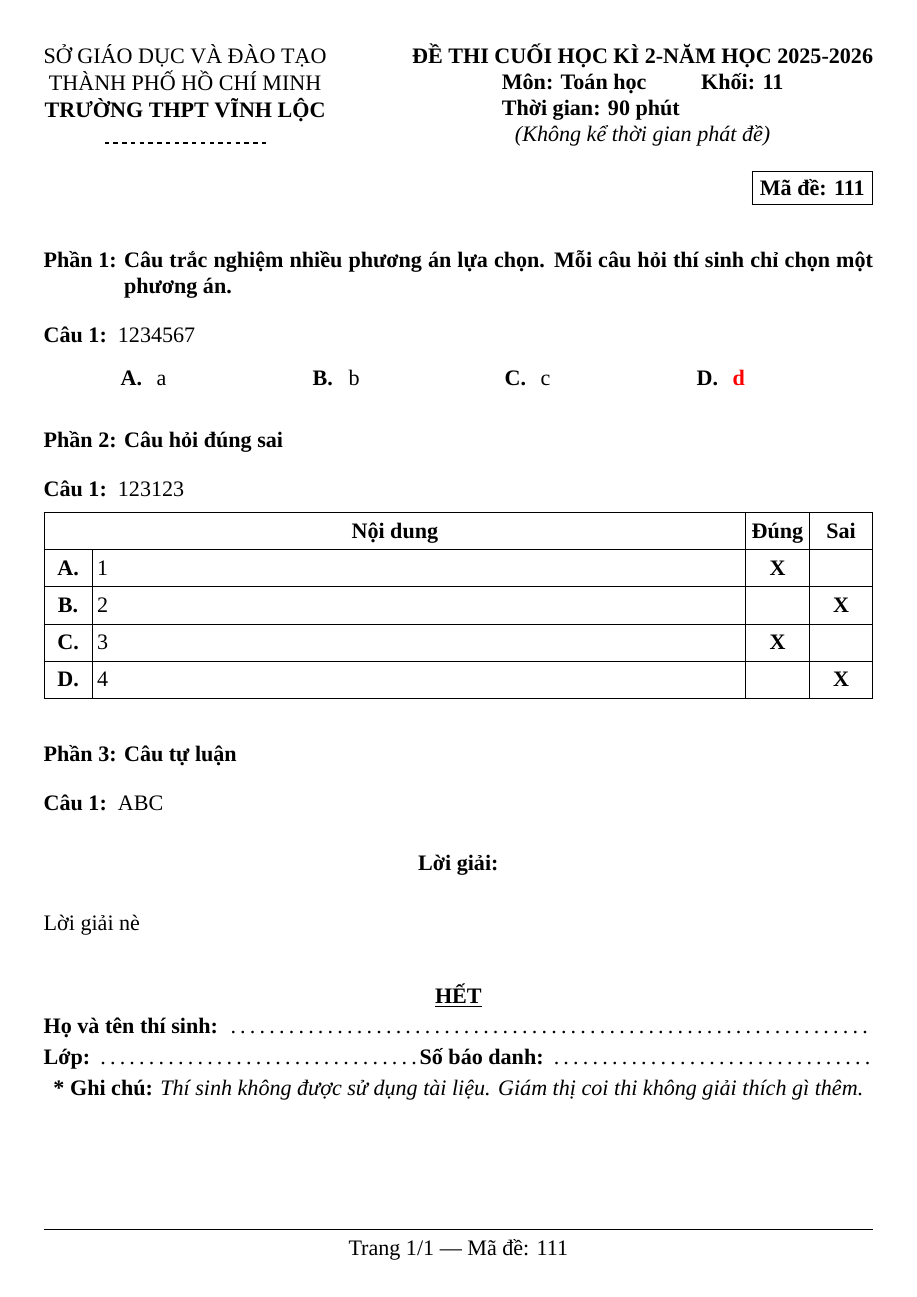
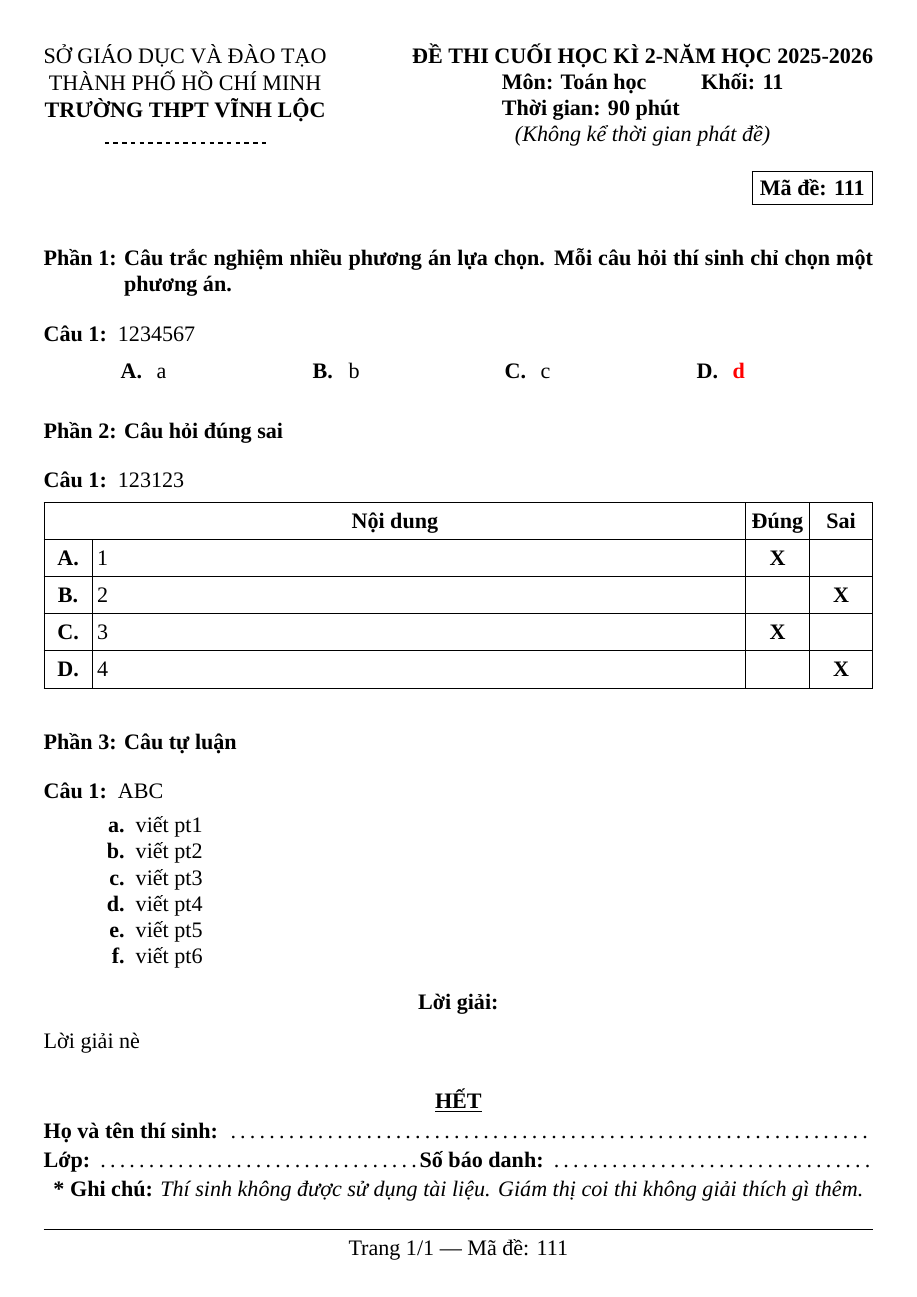
Before and after one commit to trangthanhtam/latex_lib, a LaTeX document (lib.tex, which reads lib.sty): the whole page. Compiled offline with XeLaTeX; a missing font is replaced by an installed copy or a similar font.

Commit message:
update cau tu luan nhieu y nho

```diff
--- a/lib.sty
+++ b/lib.sty
@@ -210,17 +210,30 @@
 % ----------------------------------------- %
 
 % --- Phần câu hỏi tự luận
-\newcommand{\CauTuLuan}[2]{
+\newcommand{\CauTuLuan}[3]{
     \item #1 \par
+    \vspace{0pt}
+    \begin{enumerate}[
+        label=\textbf{\alph*.},
+        leftmargin=60pt,
+        topsep=0pt,
+        partopsep=0pt,
+        parsep=0pt,
+        nosep,
+        noitemsep]
+        #2
+    \end{enumerate}
     \vspace{0pt}
     \ifbool{isTeacher}{
         \begin{center}
             \textbf{Lời giải:}
         \end{center}
-        \vspace{0pt}
-        #2
+        \par\vspace{-5pt}
+        \noindent
+        #3
     }{}
 }
+
 
 \makeatletter
 \def\Dung{DUNG}
--- a/lib.tex
+++ b/lib.tex
@@ -31,7 +32,16 @@
 \end{khuvuc}
 %
 \begin{khuvuc}{Câu tự luận}
-	\CauTuLuan{ABC}{Lời giải nè}
+	\CauTuLuan{ABC}{
+		\item viết pt1
+		\item viết pt2
+		\item viết pt3
+		\item viết pt4
+		\item viết pt5
+		\item viết pt6
+		}
+		{Lời giải nè}
+
 \end{khuvuc}
 \cuoidethi
 \end{document}
```
Also changed, not shown: lib.pdf, lib.sty (4 more changed lines), lib.tex (3 more changed lines), 1 other file.
